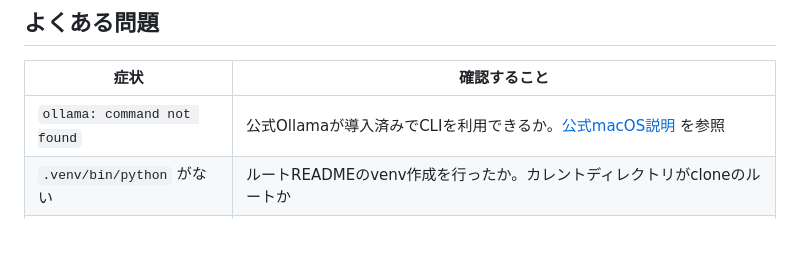
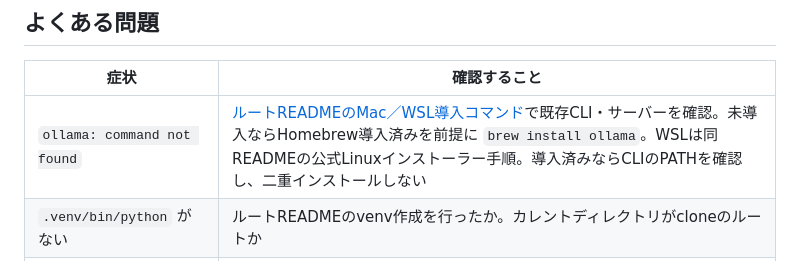
Before and after one commit to shiraiwa0425/serving-robot, a Markdown page: serving_robot/README.md, the part around the change. Drawn GitHub-style; blank space fills up the shorter version.

Commit message:
docs: add terminal setup commands for Mac and WSL

```diff
--- a/serving_robot/README.md
+++ b/serving_robot/README.md
@@ -25,7 +25,7 @@ Ollama接続先は実装内で `http://127.0.0.1:11434/api/chat` に固定され
 
 | 症状 | 確認すること |
 |---|---|
-| `ollama: command not found` | 公式Ollamaが導入済みでCLIを利用できるか。[公式macOS説明](https://docs.ollama.com/macos) を参照 |
+| `ollama: command not found` | [ルートREADMEのMac／WSL導入コマンド](../README.md#初回のみmacosでollama-cliを導入する)で既存CLI・サーバーを確認。未導入ならHomebrew導入済みを前提に `brew install ollama`。WSLは同READMEの公式Linuxインストーラー手順。導入済みならCLIのPATHを確認し、二重インストールしない |
 | `.venv/bin/python` がない | ルートREADMEのvenv作成を行ったか。カレントディレクトリがcloneのルートか |
 | `No module named mujoco` | 同じvenvのPythonで `-m pip install -r serving_robot/requirements-lock.txt` を行ったか |
 | 依存のインストールに失敗 | 検証済みPythonは3.9.6。別のPython/OSでの互換性は未検証。既存の他環境を上書きせず、エラーとバージョンを確認 |
```
Also changed, not shown: README.md (+68 -11 lines).
